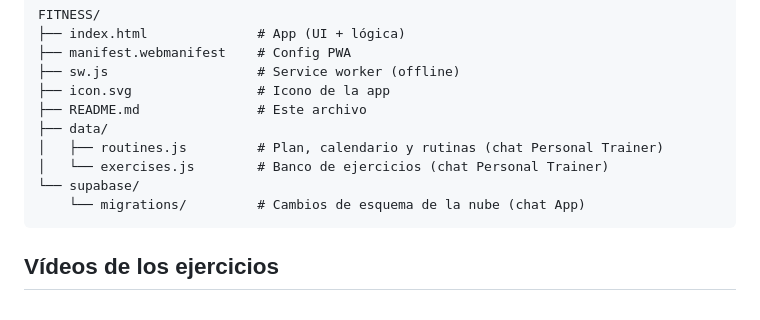
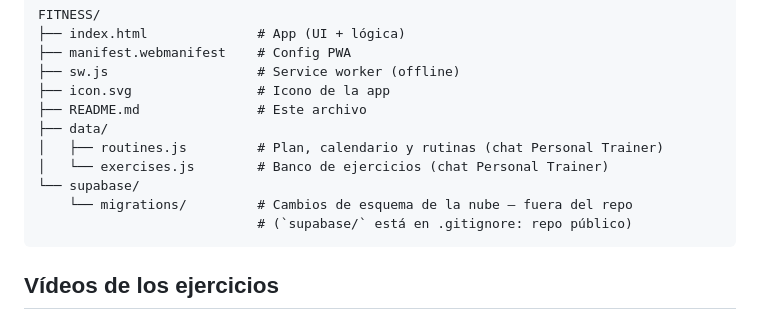
Before and after one commit to aturi212/fitness, a Markdown page: README.md, the part around the change. GitHub-like rendering.

Commit message:
README: aclarar que supabase/ vive fuera del repo
La carpeta de migraciones está en .gitignore («repo público»), así que
el archivo de la migración de video_url NO viaja con el repo: se aplica
en Supabase y se guarda aparte. Mejor decirlo que dejar el árbol
prometiendo una carpeta que no está.

Co-Authored-By: Claude Opus 5 <noreply@anthropic.com>
Claude-Session: https://claude.ai/code/session_01RVFPwnKNFNS61TYmxHsNT9

````diff
--- a/README.md
+++ b/README.md
@@ -39,7 +39,8 @@ FITNESS/
 │   ├── routines.js         # Plan, calendario y rutinas (chat Personal Trainer)
 │   └── exercises.js        # Banco de ejercicios (chat Personal Trainer)
 └── supabase/
-    └── migrations/         # Cambios de esquema de la nube (chat App)
+    └── migrations/         # Cambios de esquema de la nube — fuera del repo
+                            # (`supabase/` está en .gitignore: repo público)
 ```
 
 ## Vídeos de los ejercicios
````
